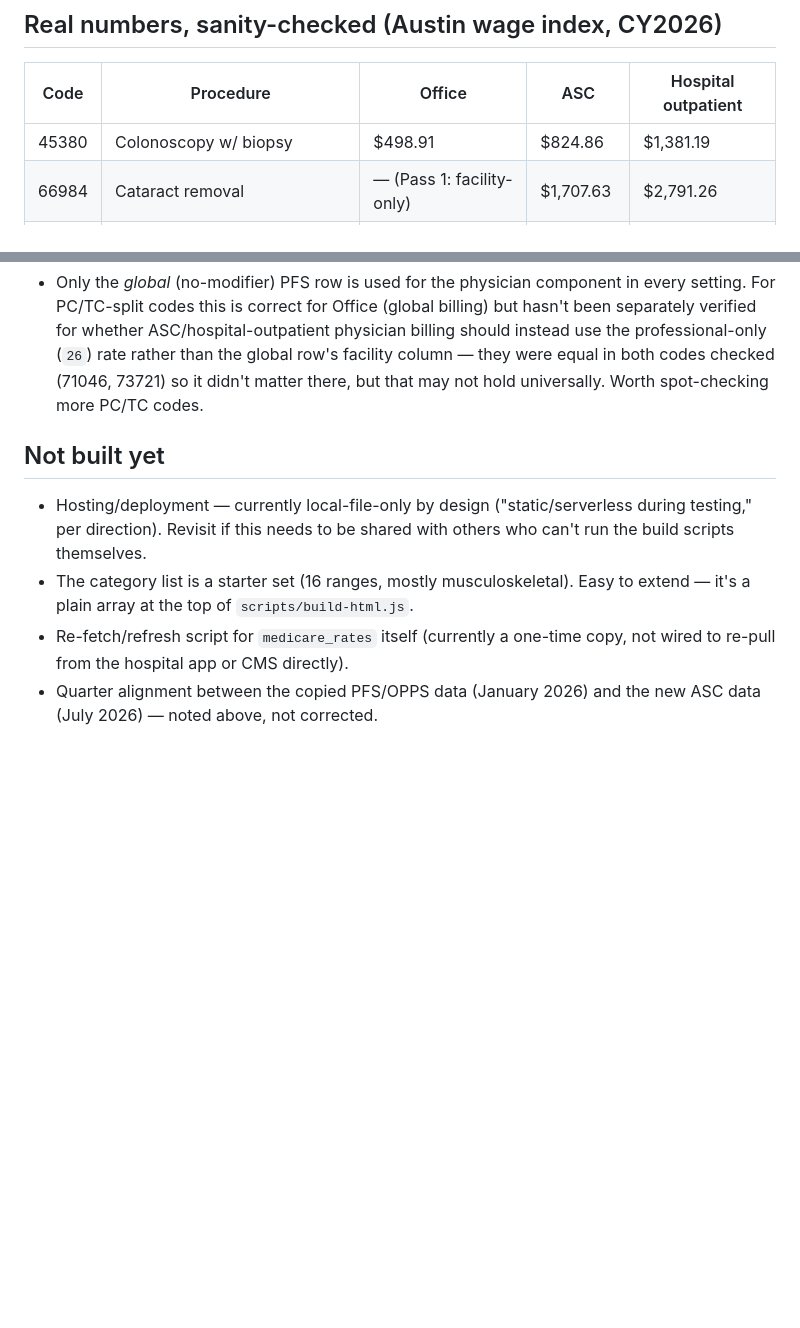
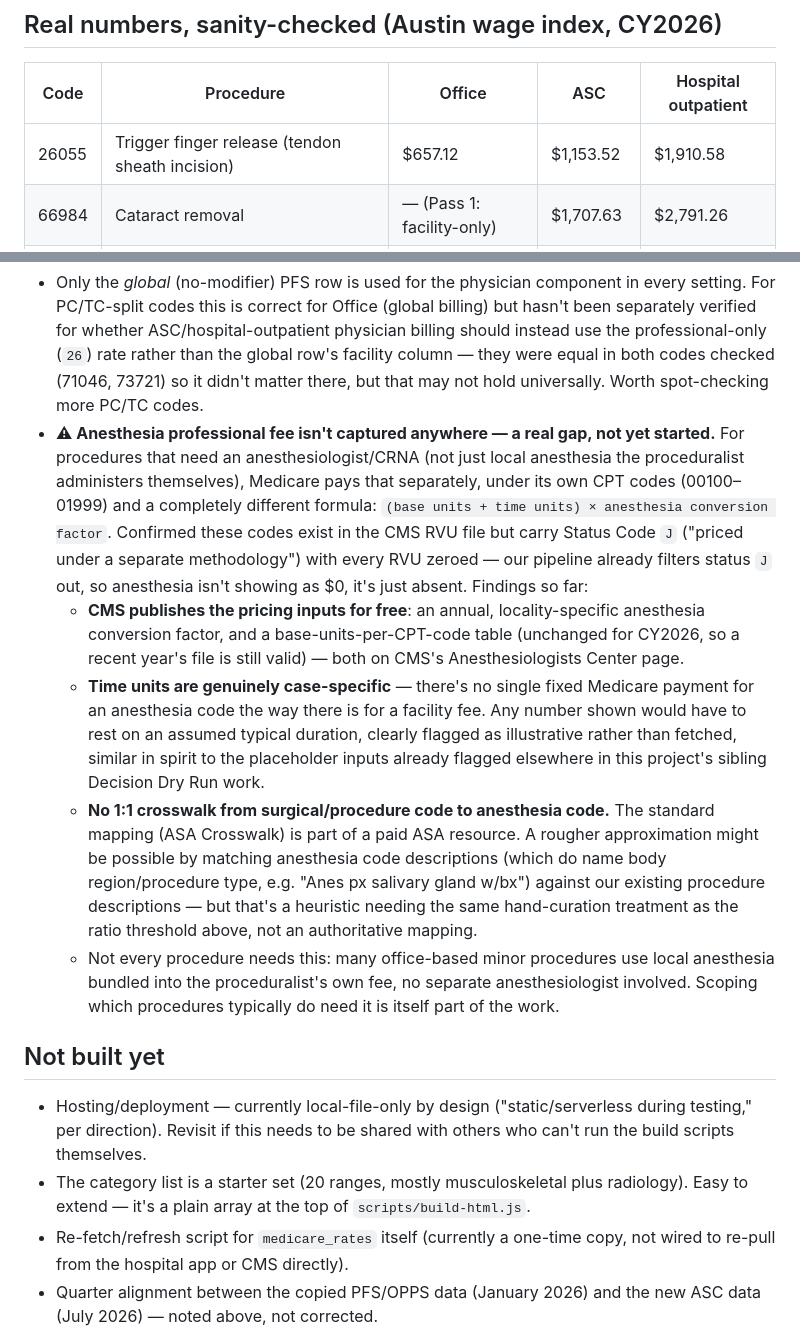
Before and after one commit to smorrel9/site-of-service-comparison, a Markdown page: README.md, 2 parts joined by grey strips. GitHub-like rendering; blank space fills up the shorter version.

Commit message:
Swap colonoscopy for a hand example, log anesthesia as a follow-up
README table swap: colonoscopy is technically office-eligible but not
a common or representative comparison; replaced with the trigger
finger release example already used throughout this project (26055).

Logged anesthesia professional fee as a known gap, not started.
Triggered by the colonoscopy swap — colonoscopy sedation is often
billed separately by an anesthesiologist under CPT 00100-01999, a
completely different payment methodology (base units + time units x
anesthesia conversion factor) that our pipeline currently filters out
entirely (Status Code J, zeroed RVUs). Confirmed CMS publishes the
conversion factor and base-units tables for free; the harder parts are
that time units are genuinely case-specific (no fixed number to fetch)
and there's no free 1:1 crosswalk from procedure code to anesthesia
code (that's normally a paid ASA resource). Documented as its own
follow-up rather than started today, given the real scope.

Co-Authored-By: Claude Sonnet 5 <noreply@anthropic.com>

```diff
--- a/README.md
+++ b/README.md
@@ -36,7 +36,7 @@ CMS publishes a non-facility (office) PE RVU for nearly every code, even ones ne
 
 | Code | Procedure | Office | ASC | Hospital outpatient |
 |---|---|---|---|---|
-| 45380 | Colonoscopy w/ biopsy | $498.91 | $824.86 | $1,381.19 |
+| 26055 | Trigger finger release (tendon sheath incision) | $657.12 | $1,153.52 | $1,910.58 |
 | 66984 | Cataract removal | — (Pass 1: facility-only) | $1,707.63 | $2,791.26 |
 | 29881 | Knee arthroscopy/meniscectomy | — (Pass 1: facility-only) | $2,142.10 | $3,811.68 |
 | 43239 | EGD w/ biopsy | $437.23 | $614.36 | $1,035.96 |
@@ -73,11 +73,16 @@ Click any column header to sort by it.
   - **Real fix, not a modifier — Medicare claims/utilization data by place of service.** Checked whether CPT/HCPCS modifiers could resolve this more cleanly than the ratio heuristic. Modifiers 26/TC already do the heavy lifting (the PC/TC exemption below); checked OPPS status indicator `C` (inpatient-only) as an independent cross-check too — only 1 code in the whole dataset was inpatient-only *and* not already caught by the existing two passes, and that one was already caught by the ratio rule anyway, so it's redundant, not a new signal. There's no modifier in the fee-schedule reference data that means "clinically restricted from office." The actual authoritative answer lives in claims data: CMS publishes the "Medicare Physician & Other Practitioner" public use files, which include real billing counts by HCPCS code and place of service — i.e., what % of a code was actually billed in POS 11 (office) in real practice, directly, instead of inferring it from RVU construction. That's a genuinely separate, larger data-sourcing project (a new public dataset to source and join in), not a quick fix — the natural target for the hand-curation pass above, replacing the ratio heuristic with ground truth rather than refining the threshold further.
 - **PC/TC exemption is a one-time extraction, not a live pipeline.** `data/pc-tc-split-codes.json` was generated once from a specific RVU file snapshot. If `medicare_rates` gets refreshed from a newer PFS file, re-run `npm run extract-pc-tc` against the matching raw RVU CSV first.
 - Only the *global* (no-modifier) PFS row is used for the physician component in every setting. For PC/TC-split codes this is correct for Office (global billing) but hasn't been separately verified for whether ASC/hospital-outpatient physician billing should instead use the professional-only (`26`) rate rather than the global row's facility column — they were equal in both codes checked (71046, 73721) so it didn't matter there, but that may not hold universally. Worth spot-checking more PC/TC codes.
+- **⚠ Anesthesia professional fee isn't captured anywhere — a real gap, not yet started.** For procedures that need an anesthesiologist/CRNA (not just local anesthesia the proceduralist administers themselves), Medicare pays that separately, under its own CPT codes (00100–01999) and a completely different formula: `(base units + time units) × anesthesia conversion factor`. Confirmed these codes exist in the CMS RVU file but carry Status Code `J` ("priced under a separate methodology") with every RVU zeroed — our pipeline already filters status `J` out, so anesthesia isn't showing as $0, it's just absent. Findings so far:
+  - **CMS publishes the pricing inputs for free**: an annual, locality-specific anesthesia conversion factor, and a base-units-per-CPT-code table (unchanged for CY2026, so a recent year's file is still valid) — both on CMS's Anesthesiologists Center page.
+  - **Time units are genuinely case-specific** — there's no single fixed Medicare payment for an anesthesia code the way there is for a facility fee. Any number shown would have to rest on an assumed typical duration, clearly flagged as illustrative rather than fetched, similar in spirit to the placeholder inputs already flagged elsewhere in this project's sibling Decision Dry Run work.
+  - **No 1:1 crosswalk from surgical/procedure code to anesthesia code.** The standard mapping (ASA Crosswalk) is part of a paid ASA resource. A rougher approximation might be possible by matching anesthesia code descriptions (which do name body region/procedure type, e.g. "Anes px salivary gland w/bx") against our existing procedure descriptions — but that's a heuristic needing the same hand-curation treatment as the ratio threshold above, not an authoritative mapping.
+  - Not every procedure needs this: many office-based minor procedures use local anesthesia bundled into the proceduralist's own fee, no separate anesthesiologist involved. Scoping which procedures typically do need it is itself part of the work.
 
 ## Not built yet
 
 - Hosting/deployment — currently local-file-only by design ("static/serverless during testing," per direction). Revisit if this needs to be shared with others who can't run the build scripts themselves.
-- The category list is a starter set (16 ranges, mostly musculoskeletal). Easy to extend — it's a plain array at the top of `scripts/build-html.js`.
+- The category list is a starter set (20 ranges, mostly musculoskeletal plus radiology). Easy to extend — it's a plain array at the top of `scripts/build-html.js`.
 - Re-fetch/refresh script for `medicare_rates` itself (currently a one-time copy, not wired to re-pull from the hospital app or CMS directly).
 - Quarter alignment between the copied PFS/OPPS data (January 2026) and the new ASC data (July 2026) — noted above, not corrected.
 
```
